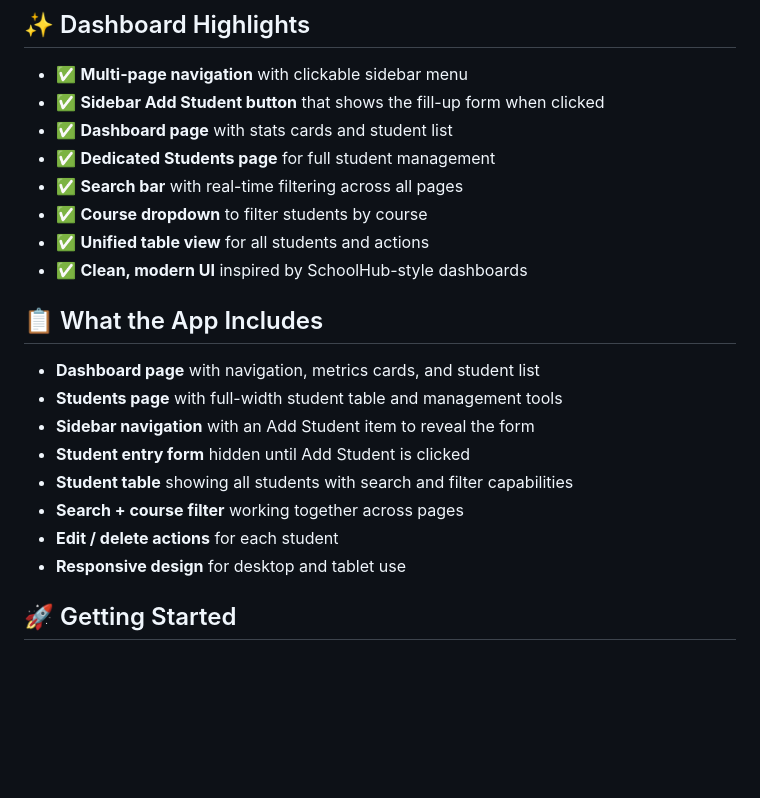
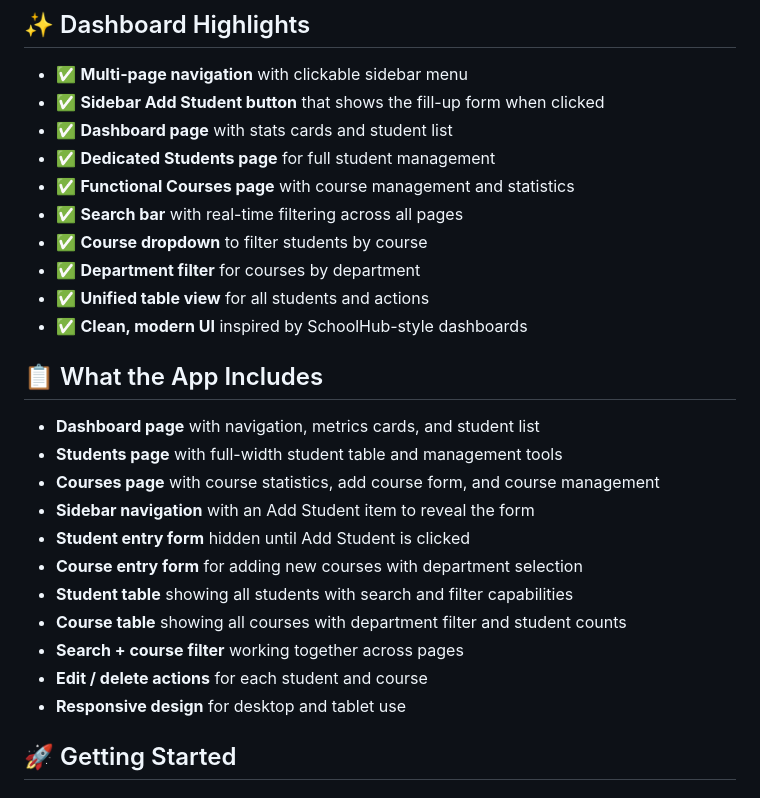
Before and after one commit to Arguelles12345/Student-Information-System, a Markdown page: README.md, the part around one of its changes. GitHub-like rendering; blank space fills up the shorter version.

```diff
--- a/README.md
+++ b/README.md
@@ -12,8 +12,10 @@ A modern student dashboard with multi-page navigation, featuring a comprehensive
 - ✅ **Sidebar Add Student button** that shows the fill-up form when clicked
 - ✅ **Dashboard page** with stats cards and student list
 - ✅ **Dedicated Students page** for full student management
+- ✅ **Functional Courses page** with course management and statistics
 - ✅ **Search bar** with real-time filtering across all pages
 - ✅ **Course dropdown** to filter students by course
+- ✅ **Department filter** for courses by department
 - ✅ **Unified table view** for all students and actions
 - ✅ **Clean, modern UI** inspired by SchoolHub-style dashboards
 
@@ -21,11 +23,14 @@ A modern student dashboard with multi-page navigation, featuring a comprehensive
 
 - **Dashboard page** with navigation, metrics cards, and student list
 - **Students page** with full-width student table and management tools
+- **Courses page** with course statistics, add course form, and course management
 - **Sidebar navigation** with an Add Student item to reveal the form
 - **Student entry form** hidden until Add Student is clicked
+- **Course entry form** for adding new courses with department selection
 - **Student table** showing all students with search and filter capabilities
+- **Course table** showing all courses with department filter and student counts
 - **Search + course filter** working together across pages
-- **Edit / delete actions** for each student
+- **Edit / delete actions** for each student and course
 - **Responsive design** for desktop and tablet use
 
 ## 🚀 Getting Started
```
Also changed, not shown: other parts of README.md (+19 -1 lines).
